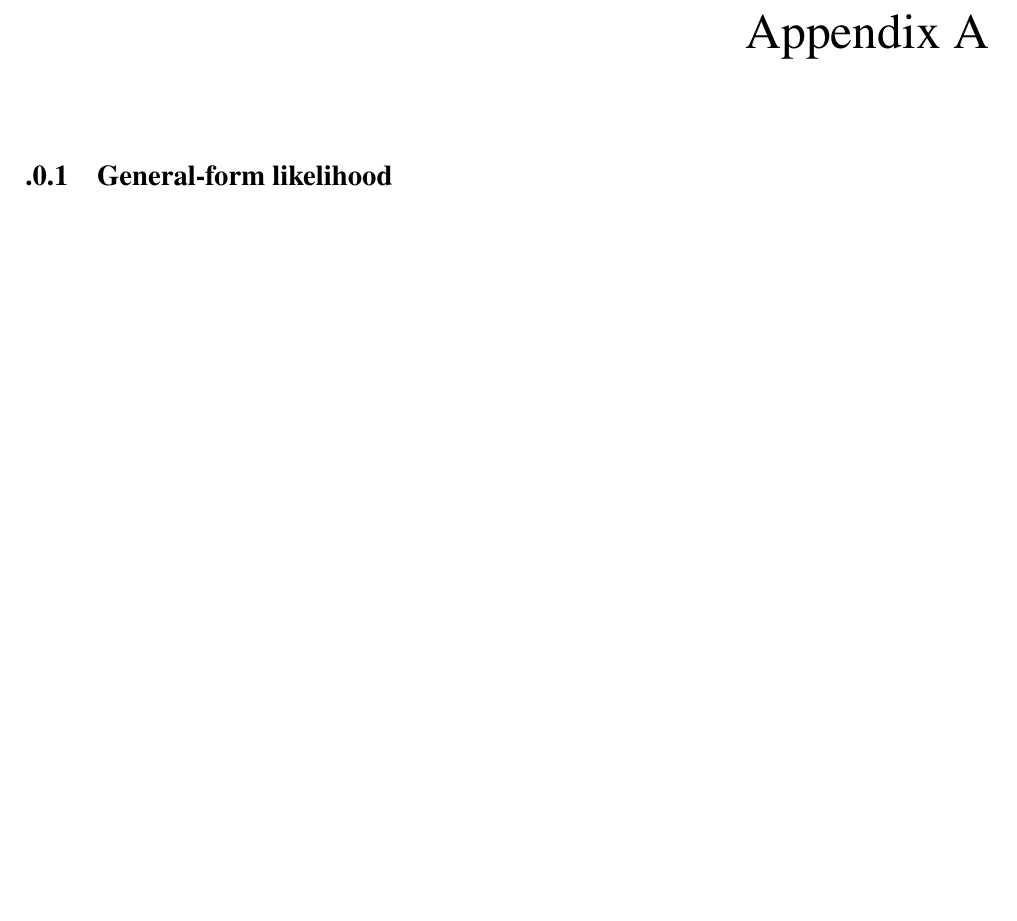
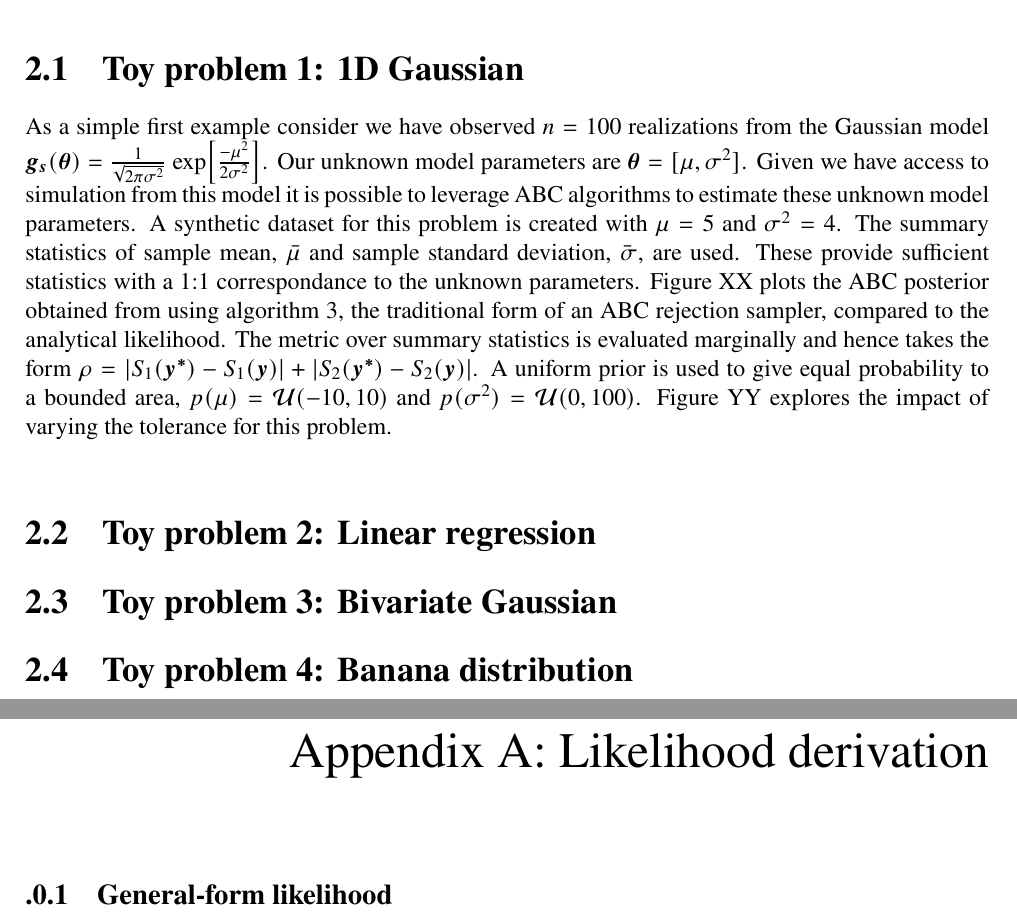
Before and after one commit to tomconnell/master-thesis, a LaTeX thesis (thesis.tex, which reads chap_appendix.tex, chap_example.tex): part of page 22 of 24 before the commit and two parts of pages 16 and 22 of 24 after it, the two joined at a grey line, cut at the place of the change, the shorter picture padded with empty space. Compiled offline with pdfLaTeX.

Commit message:
Work begun on Chapter 2

```diff
--- a/chap_appendix.tex
+++ b/chap_appendix.tex
@@ -1,4 +1,4 @@
-\chapter{Appendix A}
+\chapter{Appendix A: Likelihood derivation}
 \label{AppendixA}
 
 \subsection{General-form likelihood}
--- a/chap_example.tex
+++ b/chap_example.tex
@@ -1,3 +1,20 @@
 \chapter{ABC}
 
-This chapter will outline a series of illustrative ABC examples. These will serve to demonstrate core concepts touched on in the introduction, demonstrate ABC can sample from complex distributions, and develop the boutique code base which form the foundations of this project. The code for the examples in this section can be found at \url{https://github.com/tomconnell/dram}.
+This chapter will outline a series of illustrative ABC examples. These will serve to demonstrate core concepts touched on in the introduction, demonstrate ABC can sample from complex distributions, and develop the boutique code base which form the foundations of this project. The code for the examples in this section can be found at \url{https://github.com/tomconnell/dram}.\\
+
+\section{Toy problem 1: 1D Gaussian}
+As a simple first example consider we have observed $n = 100$ realizations from the Gaussian model $\bm{g_s}(\bm{\theta}) = \frac{1}{\sqrt{2\pi\sigma^2}}\ \text{exp}\Big[\frac{-\mu^2}{2\sigma^2}\Big]$. Our unknown model parameters are $\bm{\theta} = [\mu,\sigma^2]$. Given we have access to simulation from this model it is possible to leverage ABC algorithms to estimate these unknown model parameters. A synthetic dataset for this problem is created with $\mu = 5$ and $\sigma^2 = 4$. The summary statistics of sample mean, $\bar{\mu}$ and sample standard deviation, $\bar{\sigma}$, are used. These provide sufficient statistics with a 1:1 correspondance to the unknown parameters. Figure XX plots the ABC posterior obtained from using algorithm \ref{ABCrejectionsampler}, the traditional form of an ABC rejection sampler, compared to the analytical likelihood. The metric over summary statistics is evaluated marginally and hence takes the form $\rho = |S_1(\bm{y^*}) - S_1(\bm{y})| +| S_2(\bm{y^*}) - S_2(\bm{y})|$. A uniform prior is used to give equal probability to a bounded area, $p(\mu) = \mathcal{U}(-10,10)$ and $p(\sigma^2) = \mathcal{U}(0,100)$.
+Figure YY explores the impact of varying the tolerance for this problem.\\
+
+
+\section{Toy problem 2: Linear regression}
+
+
+
+
+\section{Toy problem 3: Bivariate Gaussian}
+
+
+
+
+\section{Toy problem 4: Banana distribution}
```
Also changed, not shown: chap_intro.tex (+1 -1 lines).
